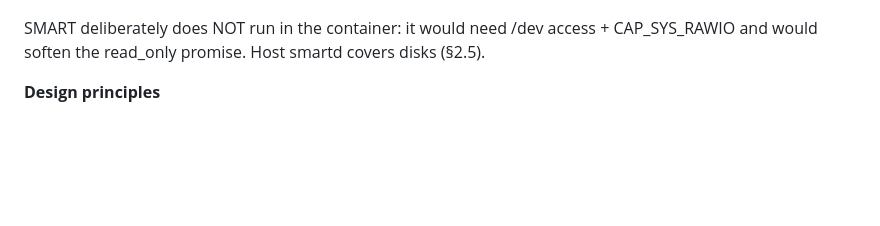
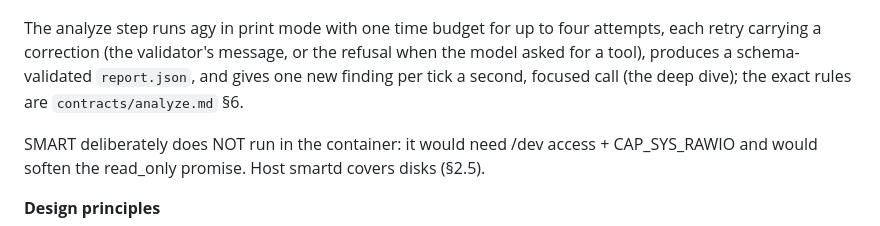
Before and after one commit to thiscantbeserious/agentic-server-supervisor, a Markdown page: ARCHITECTURE.md, the part around one of its changes. GitHub-like rendering; blank space fills up the shorter version.

````diff
--- a/ARCHITECTURE.md
+++ b/ARCHITECTURE.md
@@ -120,6 +120,8 @@ flowchart TB
     apprise -- "tgram://" --> tg
     mailrise -- "tgram://" --> tg
 ```
+
+The analyze step runs agy in print mode with one time budget for up to four attempts, each retry carrying a correction (the validator's message, or the refusal when the model asked for a tool), produces a schema-validated `report.json`, and gives one new finding per tick a second, focused call (the deep dive); the exact rules are `contracts/analyze.md` §6.
 
 SMART deliberately does NOT run in the container: it would need /dev access +
 CAP_SYS_RAWIO and would soften the read_only promise. Host smartd covers disks (§2.5).
````
Also changed, not shown: other parts of ARCHITECTURE.md (+5 -5 lines), README.md (+17 -15 lines).
